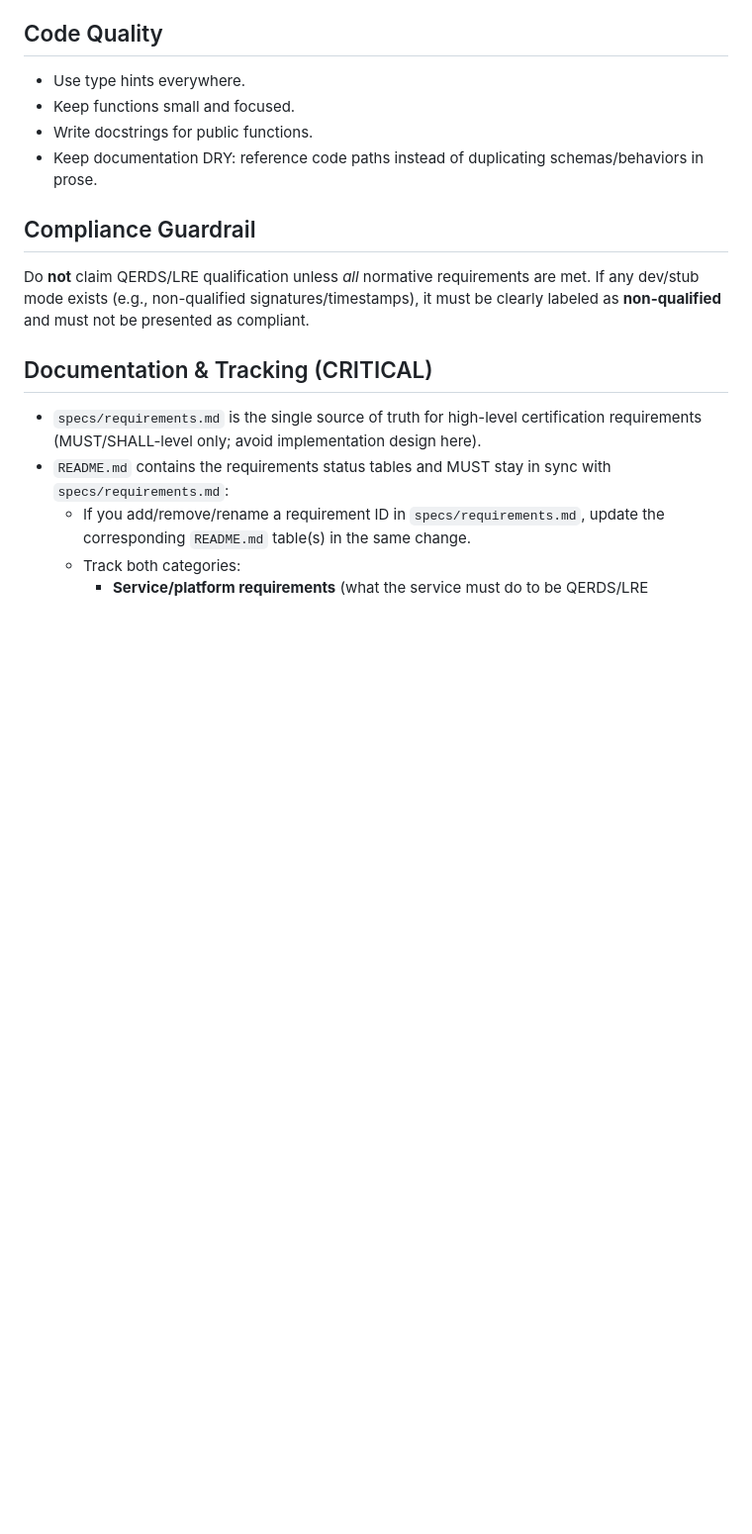
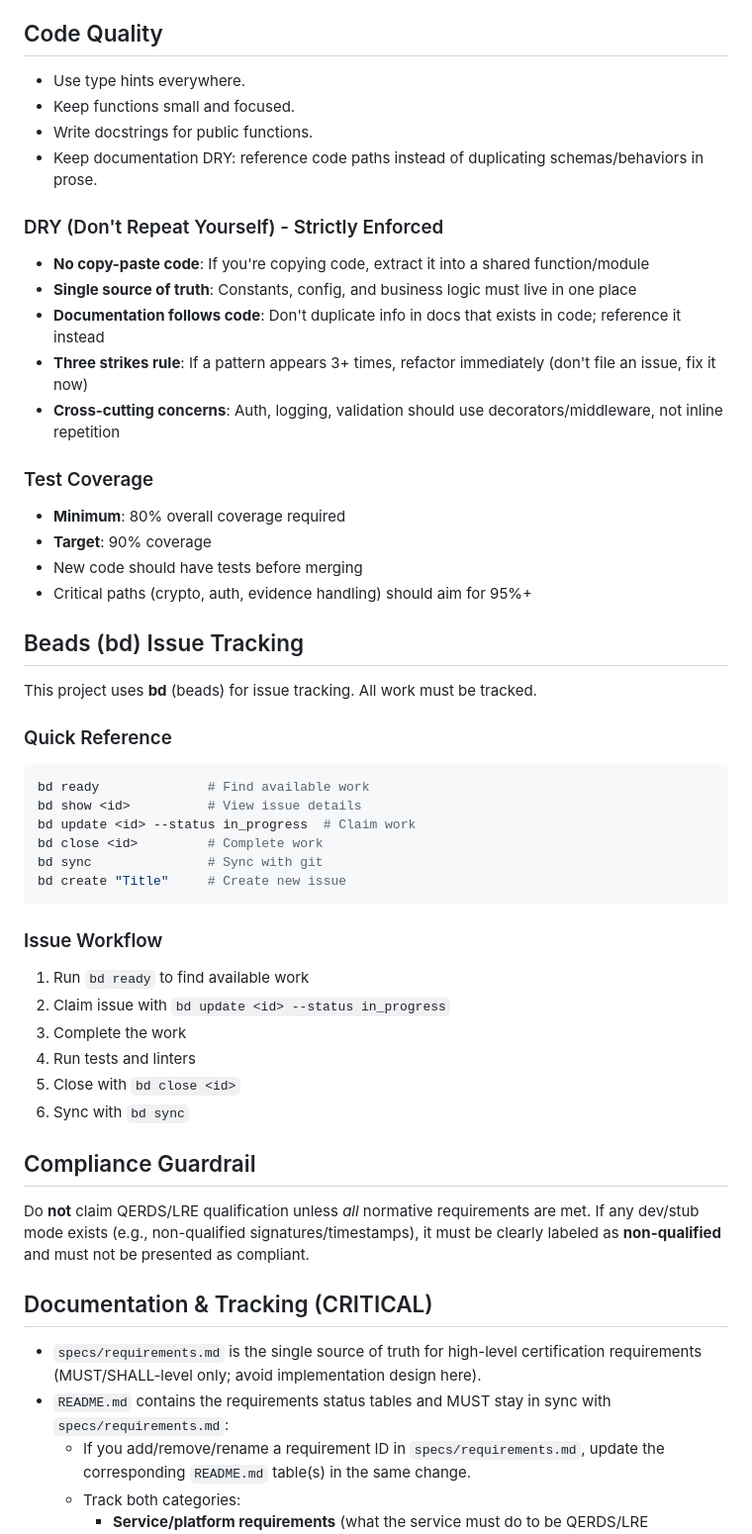
Before and after one commit to tubededentifrice/qerds, a Markdown page: AGENTS.md, the part around one of its changes. Shown at 99% size. Rendered like a GitHub page; blank space fills up the shorter version.

````diff
--- a/AGENTS.md
+++ b/AGENTS.md
@@ -35,6 +29,41 @@ The user currently wants **high-level certification requirements and tracking on
 - Keep functions small and focused.
 - Write docstrings for public functions.
 - Keep documentation DRY: reference code paths instead of duplicating schemas/behaviors in prose.
+
+### DRY (Don't Repeat Yourself) - Strictly Enforced
+- **No copy-paste code**: If you're copying code, extract it into a shared function/module
+- **Single source of truth**: Constants, config, and business logic must live in one place
+- **Documentation follows code**: Don't duplicate info in docs that exists in code; reference it instead
+- **Three strikes rule**: If a pattern appears 3+ times, refactor immediately (don't file an issue, fix it now)
+- **Cross-cutting concerns**: Auth, logging, validation should use decorators/middleware, not inline repetition
+
+### Test Coverage
+- **Minimum**: 80% overall coverage required
+- **Target**: 90% coverage
+- New code should have tests before merging
+- Critical paths (crypto, auth, evidence handling) should aim for 95%+
+
+## Beads (bd) Issue Tracking
+
+This project uses **bd** (beads) for issue tracking. All work must be tracked.
+
+### Quick Reference
+```bash
+bd ready              # Find available work
+bd show <id>          # View issue details
+bd update <id> --status in_progress  # Claim work
+bd close <id>         # Complete work
+bd sync               # Sync with git
+bd create "Title"     # Create new issue
+```
+
+### Issue Workflow
+1. Run `bd ready` to find available work
+2. Claim issue with `bd update <id> --status in_progress`
+3. Complete the work
+4. Run tests and linters
+5. Close with `bd close <id>`
+6. Sync with `bd sync`
 
 ## Compliance Guardrail
 
````
Also changed, not shown: other parts of AGENTS.md (+27 -9 lines).
